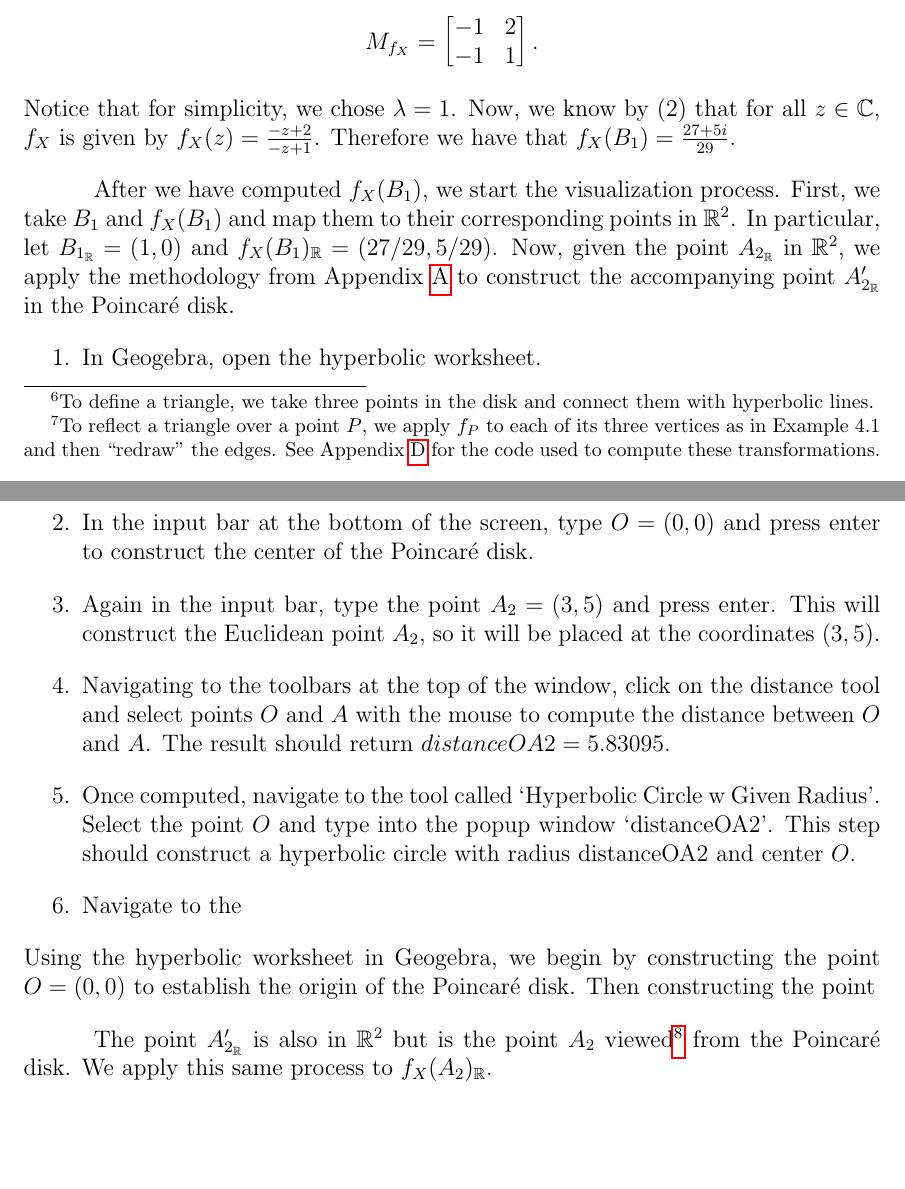
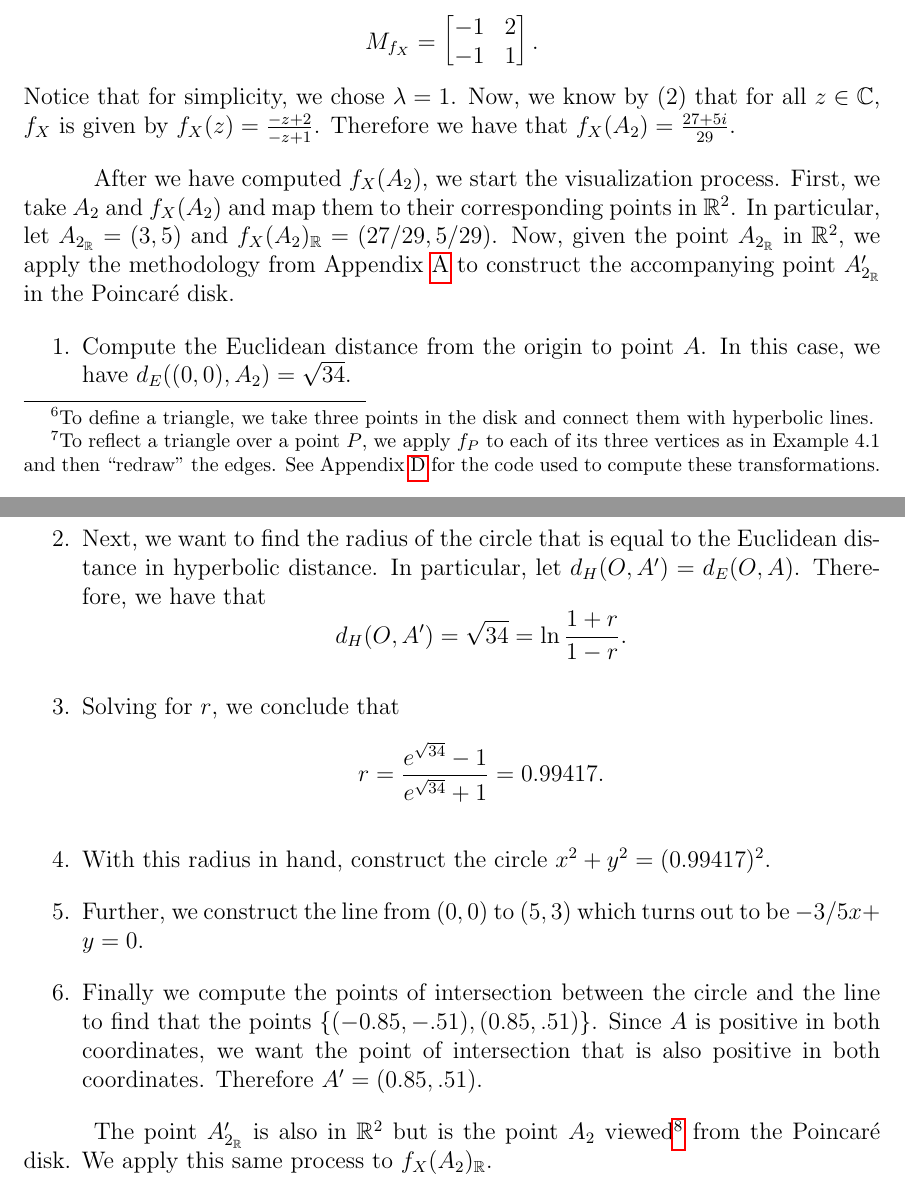
Before and after one commit to blinderm/317-paper, a LaTeX paper (paper/paper/blinderman_anna_goldberg_logan_317_paper.tex): two parts of pages 12 and 13 of 32, joined at a grey line, cut so that both start at the same text, the shorter picture padded with empty space. Compiled offline with pdfLaTeX.

Commit message:
merge conflict

```diff
--- a/paper/paper/blinderman_anna_goldberg_logan_317_paper.tex
+++ b/paper/paper/blinderman_anna_goldberg_logan_317_paper.tex
@@ -423,22 +423,24 @@ We first work through a concrete example -- reflecting the point $B_1 = 1+0i$ ov
 \begin{example}
 We first take our point $X$ and encode $f_X$, the reflection function over $X$, in the matrix $M_{f_X}$. In particular, by (1) we have that
 \[M_{f_X} = \lftmat{-1}{2}{-1}{1}.\]
-Notice that for simplicity, we chose $\lambda = 1$. Now, we know by (2) that for all $z \in \C$, $f_X$ is given by $f_X(z) = \frac{-z+2}{-z+1}$. Therefore we have that $f_X(B_1) = \frac{27+5i}{29}$.
+Notice that for simplicity, we chose $\lambda = 1$. Now, we know by (2) that for all $z \in \C$, $f_X$ is given by $f_X(z) = \frac{-z+2}{-z+1}$. Therefore we have that $f_X(A_2) = \frac{27+5i}{29}$.
 
-After we have computed $f_X(B_1)$, we start the visualization process. First, we take $B_1$ and $f_X(B_1)$ and map them to their corresponding points in $\R^2$. In particular, let $B_{1_\R} = (1,0)$ and $f_X(B_1)_\R = (27/29, 5/29)$. Now, given the point $A_{2_\R}$ in $\R^2$, we apply the methodology from Appendix \ref{appendixA} to construct the accompanying point $A_{2_\R}'$ in the \poincare disk.
+After we have computed $f_X(A_2)$, we start the visualization process. First, we take $A_2$ and $f_X(A_2)$ and map them to their corresponding points in $\R^2$. In particular, let $A_{2_\R} = (3,5)$ and $f_X(A_2)_\R = (27/29, 5/29)$. Now, given the point $A_{2_\R}$ in $\R^2$, we apply the methodology from Appendix \ref{appendixA} to construct the accompanying point $A_{2_\R}'$ in the \poincare disk.
 
 \begin{enumerate}
-	\item In Geogebra, open the hyperbolic worksheet.
-	\item In the input bar at the bottom of the screen, type $O = (0,0)$ and press enter to construct the center of the \poincare disk.
-	\item Again in the input bar, type the point $A_2 = (3,5)$ and press enter. This will construct the Euclidean point $A_2$, so it will be placed at the coordinates $(3,5)$.
-	\item Navigating to the toolbars at the top of the window, click on the distance tool and select points $O$ and $A$ with the mouse to compute the distance between $O$ and $A$. The result should return $distanceOA2 = 5.83095$.
-	\item Once computed, navigate to the tool called `Hyperbolic Circle w Given Radius'. Select the point $O$ and type into the popup window `distanceOA2'. This step should construct a hyperbolic circle with radius distanceOA2 and center $O$.
-	\item Navigate to the
+	\item Compute the Euclidean distance from the origin to point $A$. In this case, we have $d_E((0,0),A_2) = \sqrt{34}$.
+	\item Next, we want to find the radius of the circle that is equal to the Euclidean distance in hyperbolic distance. In particular, let $d_H(O,A') = d_E(O,A)$. Therefore, we have that
+	\[
+		d_H(O,A') = \sqrt{34} = \ln\frac{1 + r}{1 - r}.
+	\]
+	\item Solving for $r$, we conclude that
+	\[
+		r = \frac{e^{\sqrt{34}} - 1}{e^{\sqrt{34}} + 1} = 0.99417.
+	\]
+	\item With this radius in hand, construct the circle $x^2 + y^2 = (0.99417)^2$.
+	\item Further, we construct the line from $(0,0)$ to $(5,3)$ which turns out to be $-3/5x + y = 0$.
+	\item Finally we compute the points of intersection between the circle and the line to find that the points $\{(-0.85,-.51),(0.85,.51)\}$. Since $A$ is positive in both coordinates, we want the point of intersection that is also positive in both coordinates. Therefore $A' = (0.85, .51)$.
 \end{enumerate}
-Using the hyperbolic worksheet in Geogebra, we begin by constructing the point $O = (0,0)$ to establish the origin of the \poincare disk. Then constructing the point
-
-
-
 
 The point $A_{2_\R}'$ is also in $\R^2$ but is the point $A_2$ viewed\footnote{By viewed, we mean that $A_{2_\R}'$ is $A_{2_\R}$ in the \poincare model.} from the \poincare disk. We apply this same process to $f_X(A_2)_\R$.
 \end{example}
```
Also changed, not shown: paper/paper/blinderman_anna_goldberg_logan_317_paper.tex (2 more changed lines).
